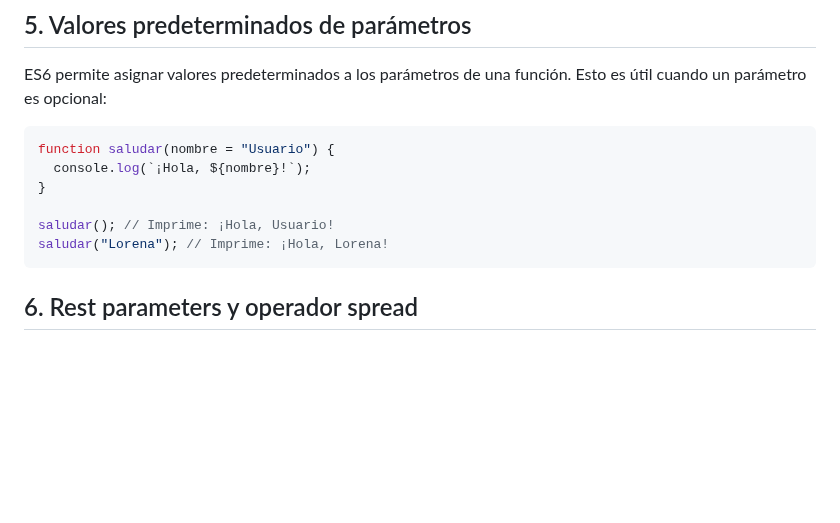
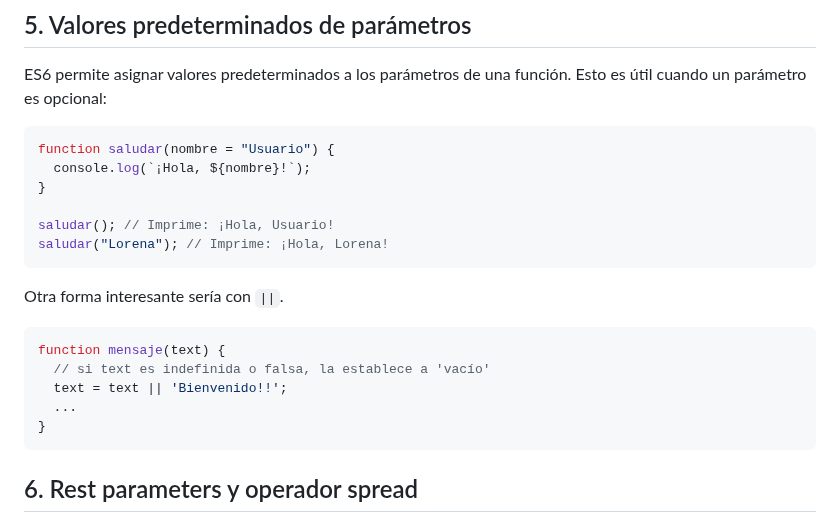
Before and after one commit to isaiasfl/ApuntesDWEC, a Markdown page: Unidad2_Sintaxis_Basica/5_Funciones.md, the part around the change. Drawn GitHub-style; blank space fills up the shorter version.

Commit message:
Mejoras en funciones

````diff
--- a/Unidad2_Sintaxis_Basica/5_Funciones.md
+++ b/Unidad2_Sintaxis_Basica/5_Funciones.md
@@ -178,6 +178,16 @@ saludar(); // Imprime: ¡Hola, Usuario!
 saludar("Lorena"); // Imprime: ¡Hola, Lorena!
 ```
 
+Otra forma interesante sería con `||`.
+
+```javascript
+function mensaje(text) {
+  // si text es indefinida o falsa, la establece a 'vacío'
+  text = text || 'Bienvenido!!';
+  ...
+}
+```
+
 ## 6. Rest parameters y operador spread
 
 Los rest parameters y el operador spread (`...`) permiten trabajar con un número variable de argumentos en una función:
````
Also changed, not shown: Unidad2_Sintaxis_Basica/basura.md (deleted).
